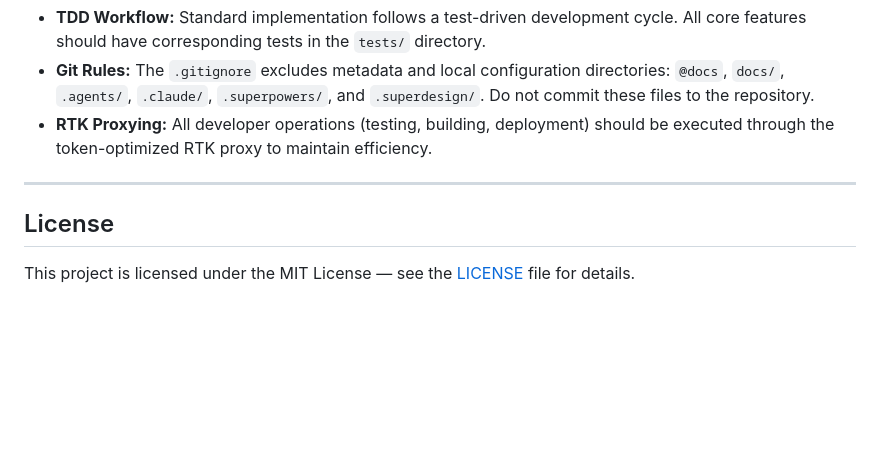
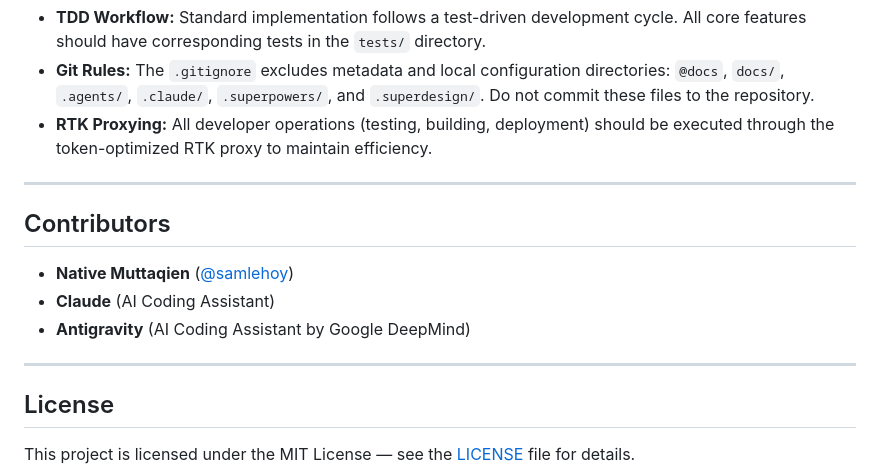
Before and after one commit to samlehoy/rageradar, a Markdown page: README.md, the part around the change. Rendered like a GitHub page; blank space fills up the shorter version.

Commit message:
docs: add Antigravity to contributors list in README

```diff
--- a/README.md
+++ b/README.md
@@ -139,6 +139,14 @@ Deployment routes and configurations are defined in `wrangler.toml` and served v
 
 ---
 
+## Contributors
+
+- **Native Muttaqien** ([@samlehoy](https://github.com/samlehoy))
+- **Claude** (AI Coding Assistant)
+- **Antigravity** (AI Coding Assistant by Google DeepMind)
+
+---
+
 ## License
 
 This project is licensed under the MIT License — see the [LICENSE](LICENSE) file for details.
```
